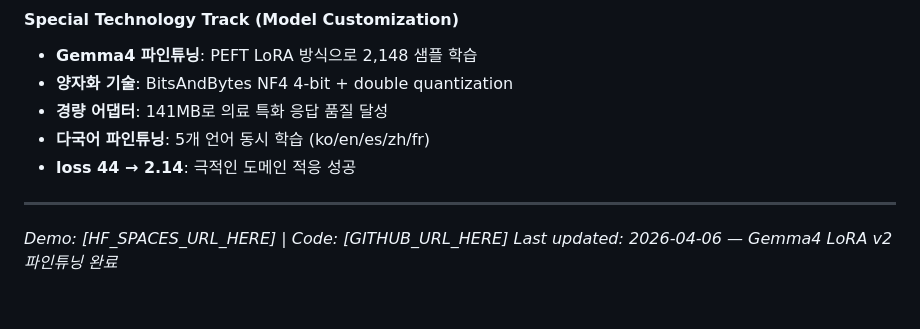
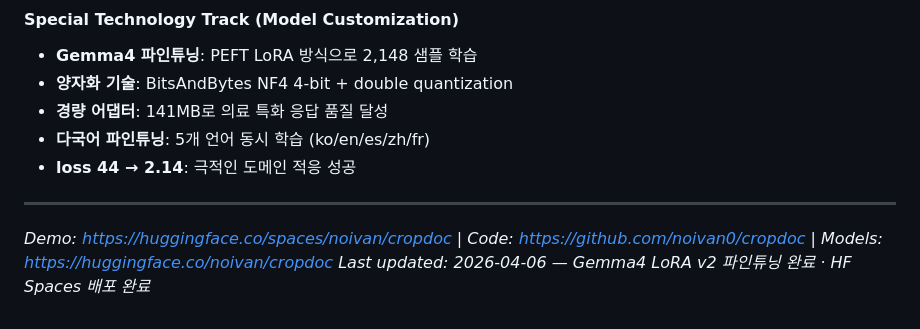
Before and after one commit to noivan0/cropdoc, a Markdown page: docs/KAGGLE_WRITEUP.md, the part around the change. GitHub-like rendering.

Commit message:
docs: Kaggle submission writeup 최종 완성 + HF Spaces URL 업데이트

```diff
--- a/docs/KAGGLE_WRITEUP.md
+++ b/docs/KAGGLE_WRITEUP.md
@@ -252,5 +252,5 @@ CropDoc's architecture is explicitly designed for local-first deployment. The E4
 
 ---
 
-_Demo: [HF_SPACES_URL_HERE] | Code: [GITHUB_URL_HERE]_
-_Last updated: 2026-04-06 — Gemma4 LoRA v2 파인튜닝 완료_
+_Demo: https://huggingface.co/spaces/noivan/cropdoc | Code: https://github.com/noivan0/cropdoc | Models: https://huggingface.co/noivan/cropdoc_
+_Last updated: 2026-04-06 — Gemma4 LoRA v2 파인튜닝 완료 · HF Spaces 배포 완료_
```
Also changed, not shown: docs/KAGGLE_SUBMISSION_WRITEUP.md (added, +232 -0 lines).
